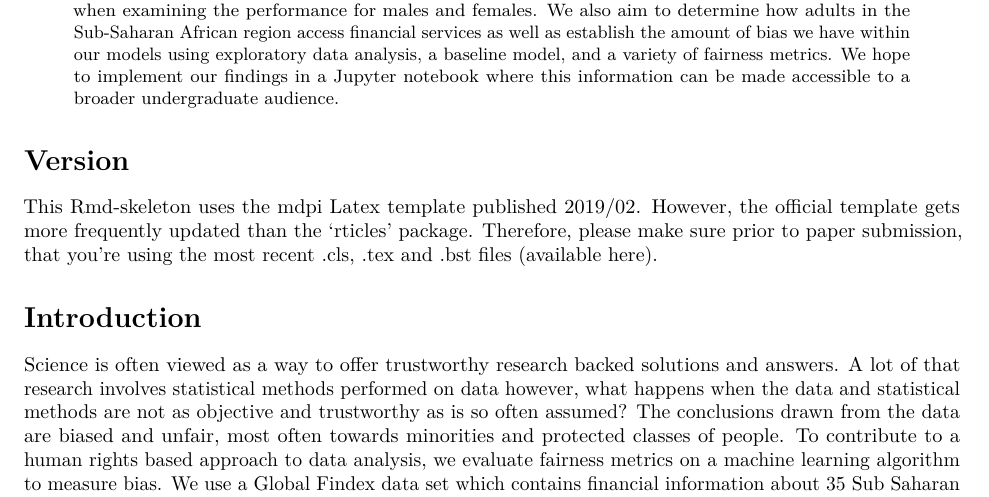
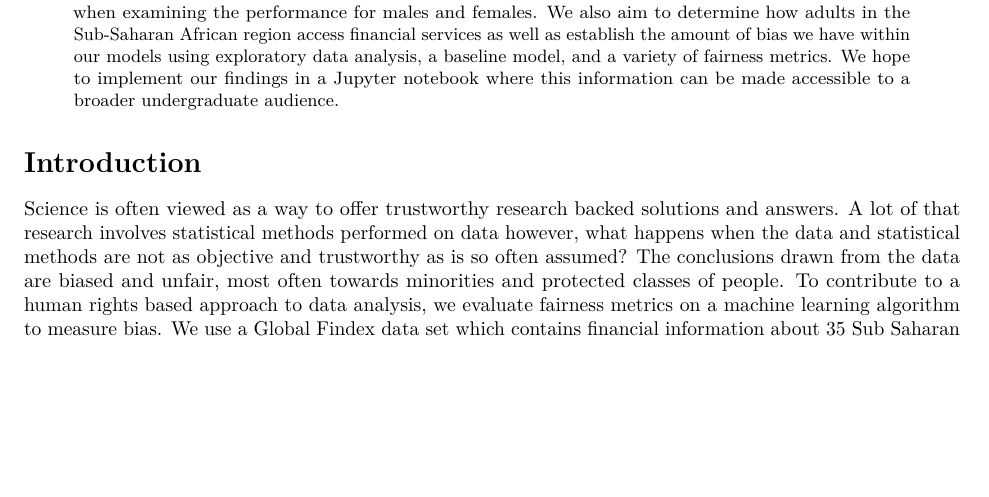
Before and after one commit to sds-capstone/2022-09-proj7-women-at-table, an R Markdown document (term_paper/term_paper.Rmd): part of page 1 of 14, cut so that both start at the same text, the shorter picture padded with empty space. Rendered offline with R 4.5, knitr and Pandoc, then LaTeX, with nearby package versions; drawn as R Markdown's standard PDF in place of the format the file asks for; some code elsewhere in the file could not run offline.

Commit message:
took out # Version section

````diff
--- a/term_paper/term_paper.Rmd
+++ b/term_paper/term_paper.Rmd
@@ -93,15 +93,6 @@ import matplotlib.pyplot as plt
 # from sklearn.preprocessing import OneHotEncoder
 # from sklearn.linear_model import LogisticRegression, LogisticRegressionCV
 ```
-
-
-# Version
-
-This Rmd-skeleton uses the mdpi Latex template published 2019/02.
-However, the official template gets more frequently updated than the 'rticles'
-package. Therefore, please make sure prior to paper submission, that you're
-using the most recent .cls, .tex and .bst files
-(available [here](http://www.mdpi.com/authors/latex)).
 
 # Introduction
 
````
